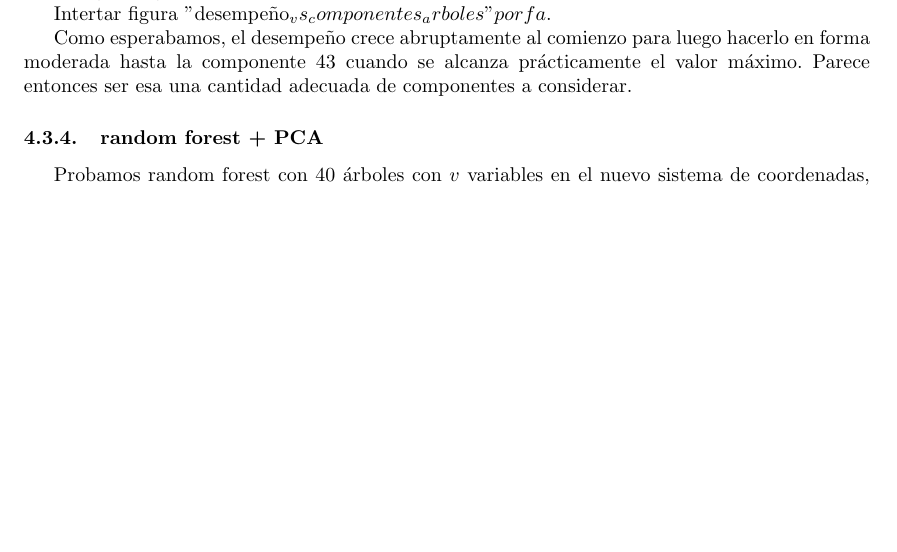
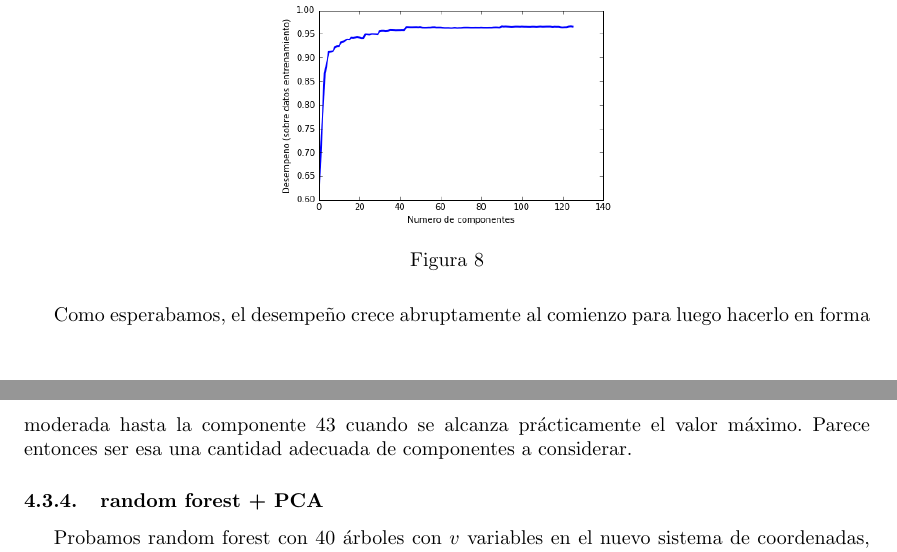
Before and after one commit to spinto88/AA_TP1, a LaTeX document (informe/informe.tex): part of page 7 of 9 before the commit and two parts of pages 7 and 8 of 9 after it, the two joined at a grey line, cut at the place of the change, the shorter picture padded with empty space. Compiled offline with pdfLaTeX; a missing bibliography style is replaced by a similar one.

Commit message:
Update informe.tex

```diff
--- a/informe/informe.tex
+++ b/informe/informe.tex
@@ -248,9 +248,16 @@ Máxima profundidad: 15
 Criterio: Gini
 Splitter: Best
 
-La figura siguiente muestra el desempeño en función del número de componentes.
+La figura siguiente \comparb muestra el desempeño en función del número de componentes.
 
-Intertar figura "desempeño_vs_componentes_arboles" porfa.
+\begin{figure}[H]
+    \centering
+    \begin{subfigure}[b]{0.4\textwidth}
+      \includegraphics[width=\textwidth]{../imagenes/desempeño_vs_componentes_arboles.png}
+    \end{subfigure}
+    \caption{}
+    \label{fig:comparb}
+\end{figure}
 
 Como esperabamos, el desempeño crece abruptamente al comienzo para luego hacerlo en forma moderada hasta la componente 43 cuando se alcanza prácticamente el valor máximo. Parece entonces ser esa una cantidad adecuada de componentes a considerar.
 
```
